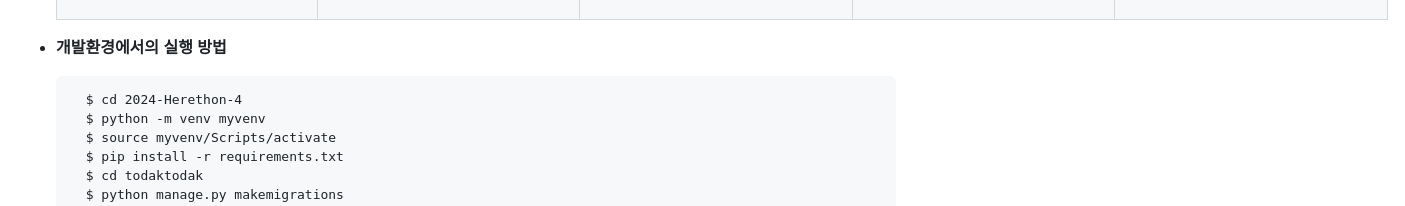
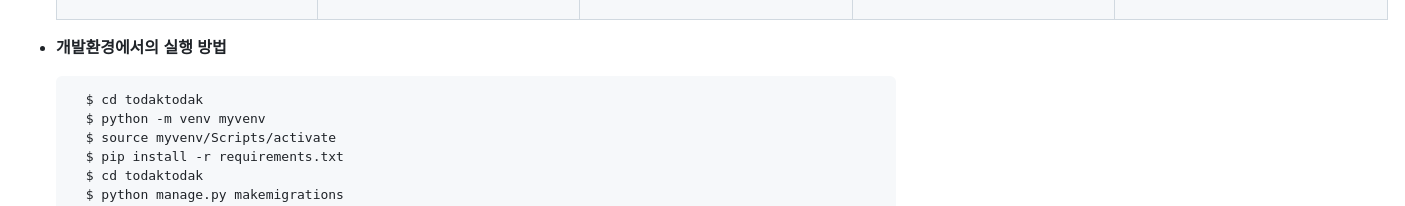
Before and after one commit to todaktodak-team4/todaktodak, a Markdown page: README.md, the part around the change. GitHub-like rendering.

````diff
--- a/README.md
+++ b/README.md
@@ -55,7 +55,7 @@
 
 - **개발환경에서의 실행 방법**
   ```
-    $ cd 2024-Herethon-4
+    $ cd todaktodak
     $ python -m venv myvenv
     $ source myvenv/Scripts/activate
     $ pip install -r requirements.txt
````
